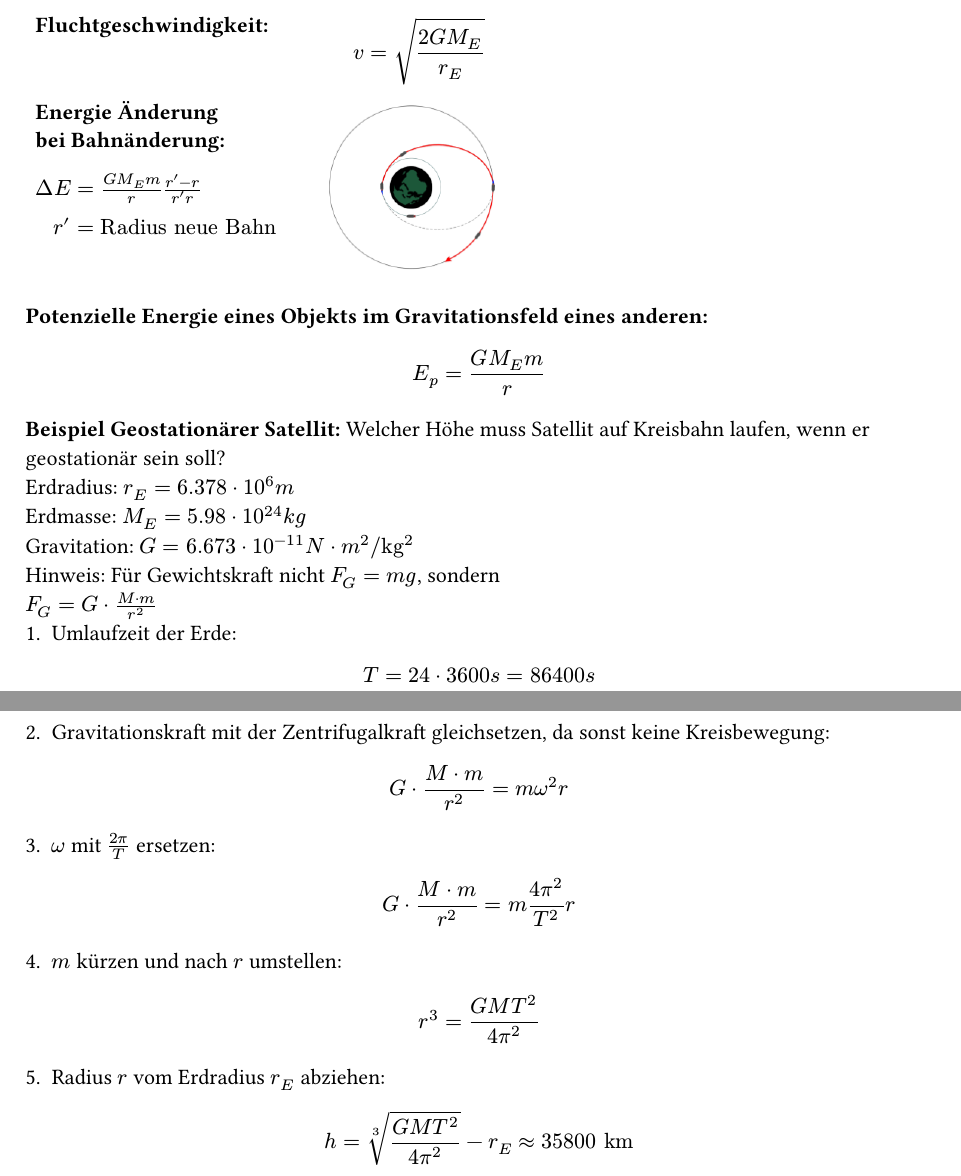
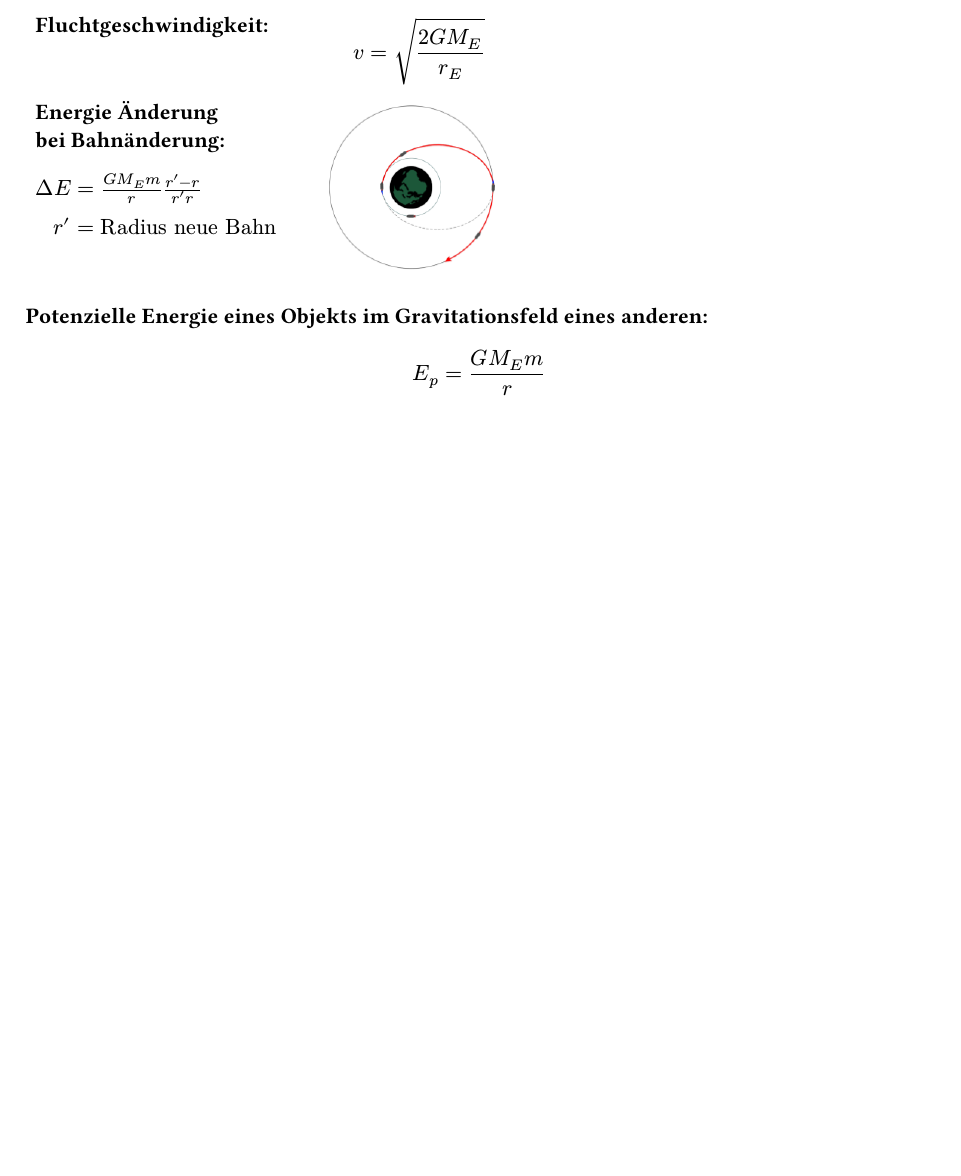
Before and after one commit to takotori/PhAI-Spick, a Typst document (sections/kosmologie.typ): two parts of pages 1 and 2 of 2 before the commit and part of the page after it, the two joined at a grey line, cut so that both start at the same text, the shorter picture padded with empty space. Compiled offline with Typst 0.15.

Commit message:
remove duplicate exercise

```diff
--- a/sections/kosmologie.typ
+++ b/sections/kosmologie.typ
@@ -28,20 +28,4 @@ Daraus folgt die Formel für die
 
 *Potenzielle Energie eines Objekts im Gravitationsfeld eines anderen:*
 $ E_p=(G M_E m)/r $
-
-*Beispiel Geostationärer Satellit:*
-Welcher Höhe muss Satellit auf Kreisbahn laufen, wenn er geostationär sein soll? \
-Erdradius: $r_E= 6.378 dot 10^6 m$ \
-Erdmasse: $M_E= 5.98 dot 10^24 k g$ \
-Gravitation: $G = 6.673 dot 10^(-11) N dot m^2\/"kg"^2$ \
-Hinweis: Für Gewichtskraft nicht $F_G = m g$, sondern \ $F_G = G dot frac(M dot m, r^2)$
-1. Umlaufzeit der Erde:
-$ T = 24 dot 3600 s = 86400 s $
-2. Gravitationskraft mit der Zentrifugalkraft gleichsetzen, da sonst keine Kreisbewegung:
-$ G dot frac(M dot m, r^2) = m omega^2 r $
-3. $omega$ mit $frac(2 pi, T)$ ersetzen:
-$ G dot frac(M dot m, r^2) = m frac(4 pi^2, T^2) r $
-4. $m$ kürzen und nach $r$ umstellen:
-$ r^3 = frac(G M T^2, 4 pi^2) $
-5. Radius $r$ vom Erdradius $r_E$ abziehen:
-$ h = root(3, frac(G M T^2, 4 pi^2)) - r_E approx 35800 "km" $
+#colbreak()
```
